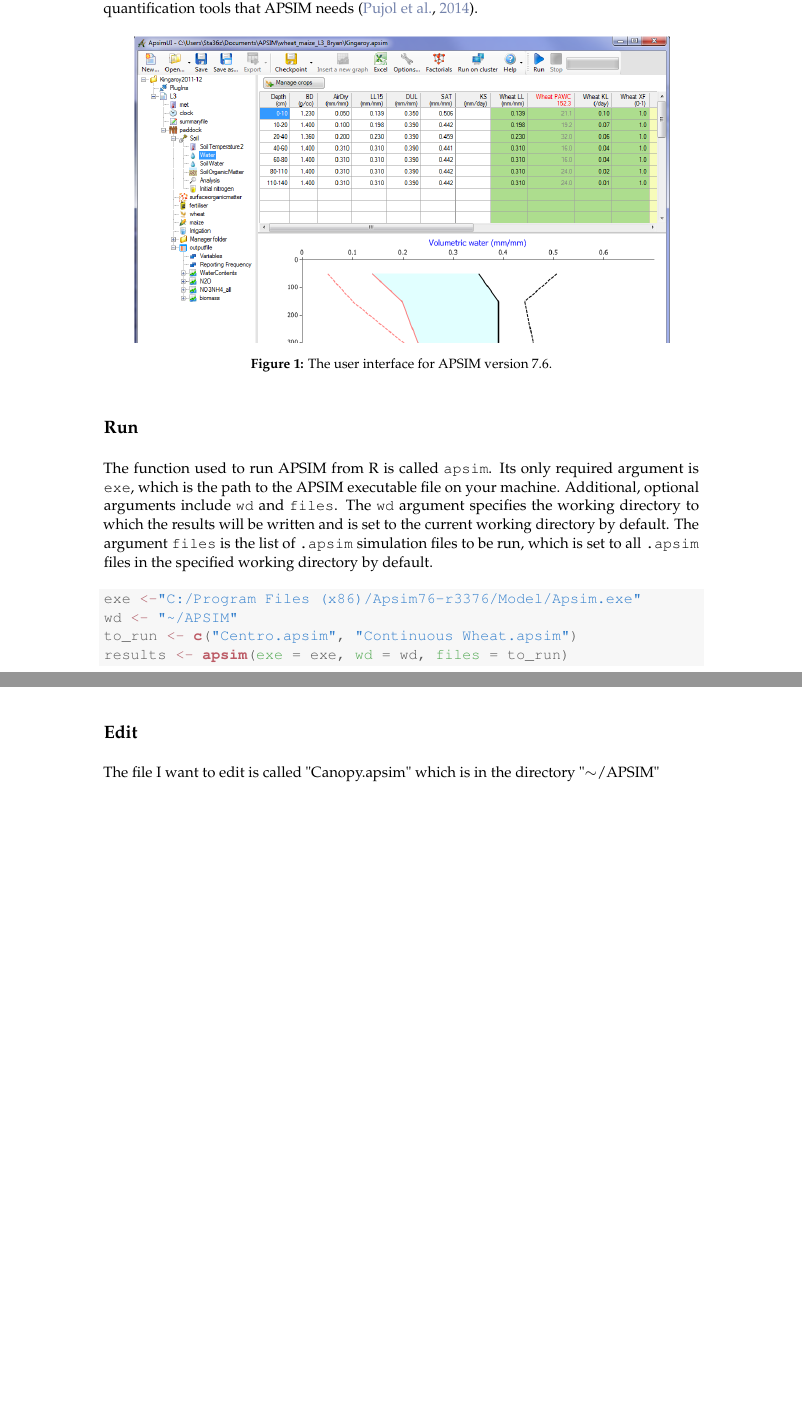
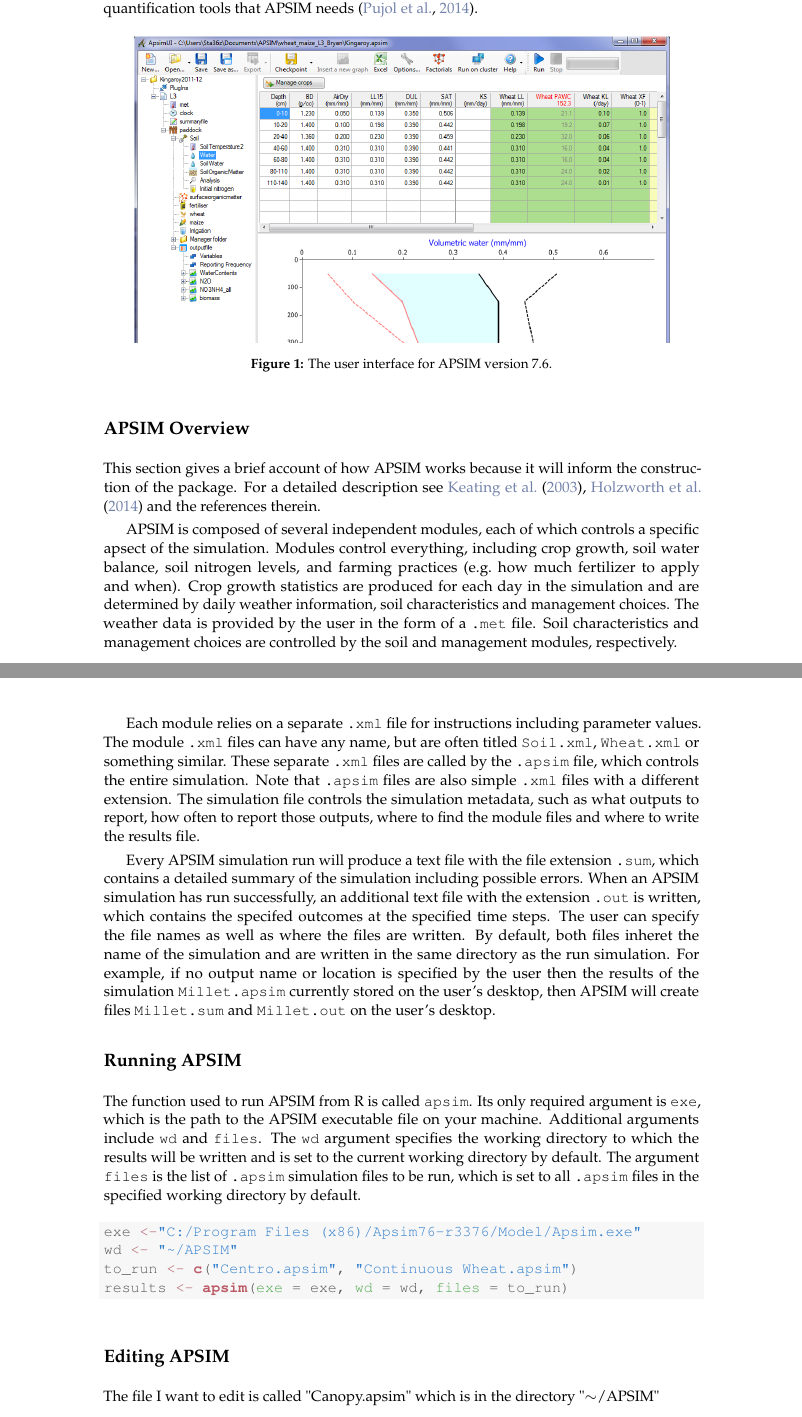
Before and after one commit to stanfill/apsimr, a LaTeX document (vignettes/apsimr-basics.tex): two parts of pages 1 and 2 of 4 before the commit and two parts of pages 1 and 2 of 5 after it, joined at a grey line, cut so that both start at the same text, the shorter picture padded with empty space. Compiled offline with pdfLaTeX.

Commit message:
update vignette

```diff
--- a/vignettes/apsimr-basics.tex
+++ b/vignettes/apsimr-basics.tex
@@ -79,20 +79,31 @@
 
 \section{Introduction}
 
-The {\bf A}gricultural {\bf P}roduction {\bf S}ystem s{\bf IM}ulator (APSIM) is a widely used, powerful and highly complex computer program \citep{keating2003overview,holzworth2014apsim}.  Based on information about weather, soil properties, farming practices and land use, APSIM can predict crop and environmental outcomes such as yield, nitrogen runoff and sediment loss as a function of time and space.
+The {\bf A}gricultural {\bf P}roduction {\bf S}ystem s{\bf IM}ulator (APSIM) is a widely used, powerful and highly complex computer program \citep{keating2003overview, holzworth2014apsim}.  Based on information about weather, soil properties, farming practices and land use, APSIM can predict crop and environmental outcomes such as yield, nitrogen runoff and sediment loss as a function of time and space.
 
 APSIM is currently run either from a clunky and unappealing user interface (Figure \ref{fig:UI}) with limited analysis and visualization tools available, or from the command line which requires a high level of familiarity with APSIM and a substantial amount of ad hoc programming.  The \CRANpkg{apsimr} package includes functions to create, edit, run and analyze APSIM simulations easily using R.  Additionally, \pkg{apsimr} acts as a bridge between the \CRANpkg{sensitivity} package and APSIM, which has given APSIM users access to a wide variety of uncertainty quantification tools that APSIM needs \citep{pujol2014sensitivity}.
 
-\begin{figure}[ht]
+\begin{figure}[h]
 \centering
 \includegraphics[width=.9\textwidth]{figures/APSIMUI.png}
 \caption{The user interface for APSIM version 7.6.}
 \label{fig:UI}
 \end{figure}
 
-\section{Run}
+\section{APSIM Overview}
 
-The function used to run APSIM from R is called \code{apsim}.  Its only required argument is \code{exe}, which is the path to the APSIM executable file on your machine.  Additional, optional arguments include  \code{wd} and \code{files}.  The \code{wd} argument specifies the working directory to which the results will be written and is set to the current working directory by default.  The argument \code{files} is the list of \verb=.apsim= simulation files to be run, which is set to all \verb=.apsim= files in the specified working directory by default.
+This section gives a brief account of how APSIM works because it will inform the construction of the package.  For a detailed description see \cite{keating2003overview}, \cite{holzworth2014apsim} and the references therein.
+
+APSIM is composed of several independent modules, each of which controls a specific apsect of the simulation.  Modules control everything, including crop growth, soil water balance, soil nitrogen levels, and farming practices (e.g.~how much fertilizer to apply and when).  Crop growth statistics are produced for each day in the simulation and are determined by daily weather information, soil characteristics and management choices.  The weather data is provided by the user in the form of a \verb=.met= file.  Soil characteristics and management choices are controlled by the soil and management modules, respectively.
+
+
+Each module relies on a separate \verb=.xml= file for instructions including parameter values.  The module \verb=.xml= files can have any name, but are often titled \verb=Soil.xml=, \verb=Wheat.xml= or something similar.  These separate \verb=.xml= files are called by the \verb=.apsim= file, which controls the entire simulation.  Note that \verb=.apsim= files are also simple \verb=.xml= files with a different extension.  The simulation file controls the simulation metadata, such as what outputs to report, how often to report those outputs, where to find the module files and where to write the results file.
+
+Every APSIM simulation run will produce a text file with the file extension \verb=.sum=, which contains a detailed summary of the simulation including possible errors.  When an APSIM simulation has run successfully, an additional text file with the extension \verb=.out= is written, which contains the specifed outcomes at the specified time steps.  The user can specify the file names as well as where the files are written.  By default, both files inheret the name of the simulation and are written in the same directory as the run simulation.  For example, if no output name or location is specified by the user then the results of the simulation \verb=Millet.apsim= currently stored on the user's desktop, then APSIM will create files \verb=Millet.sum= and \verb=Millet.out= on the user's desktop.
+
+\section{Running APSIM}
+
+The function used to run APSIM from R is called \code{apsim}.  Its only required argument is \code{exe}, which is the path to the APSIM executable file on your machine.  Additional arguments include  \code{wd} and \code{files}.  The \code{wd} argument specifies the working directory to which the results will be written and is set to the current working directory by default.  The argument \code{files} is the list of \verb=.apsim= simulation files to be run, which is set to all \verb=.apsim= files in the specified working directory by default.
 \begin{knitrout}
 \definecolor{shadecolor}{rgb}{0.969, 0.969, 0.969}\color{fgcolor}\begin{kframe}
 \begin{alltt}
@@ -105,7 +116,7 @@
 \end{knitrout}
 
 
-\section{Edit}
+\section{Editing APSIM}
 
 The file I want to edit is called "Canopy.apsim" which is in the directory "$\sim$/APSIM"
 \begin{knitrout}
```
Also changed, not shown: vignettes/apsimr-basics.tex (20 more changed lines), 1 other file.
